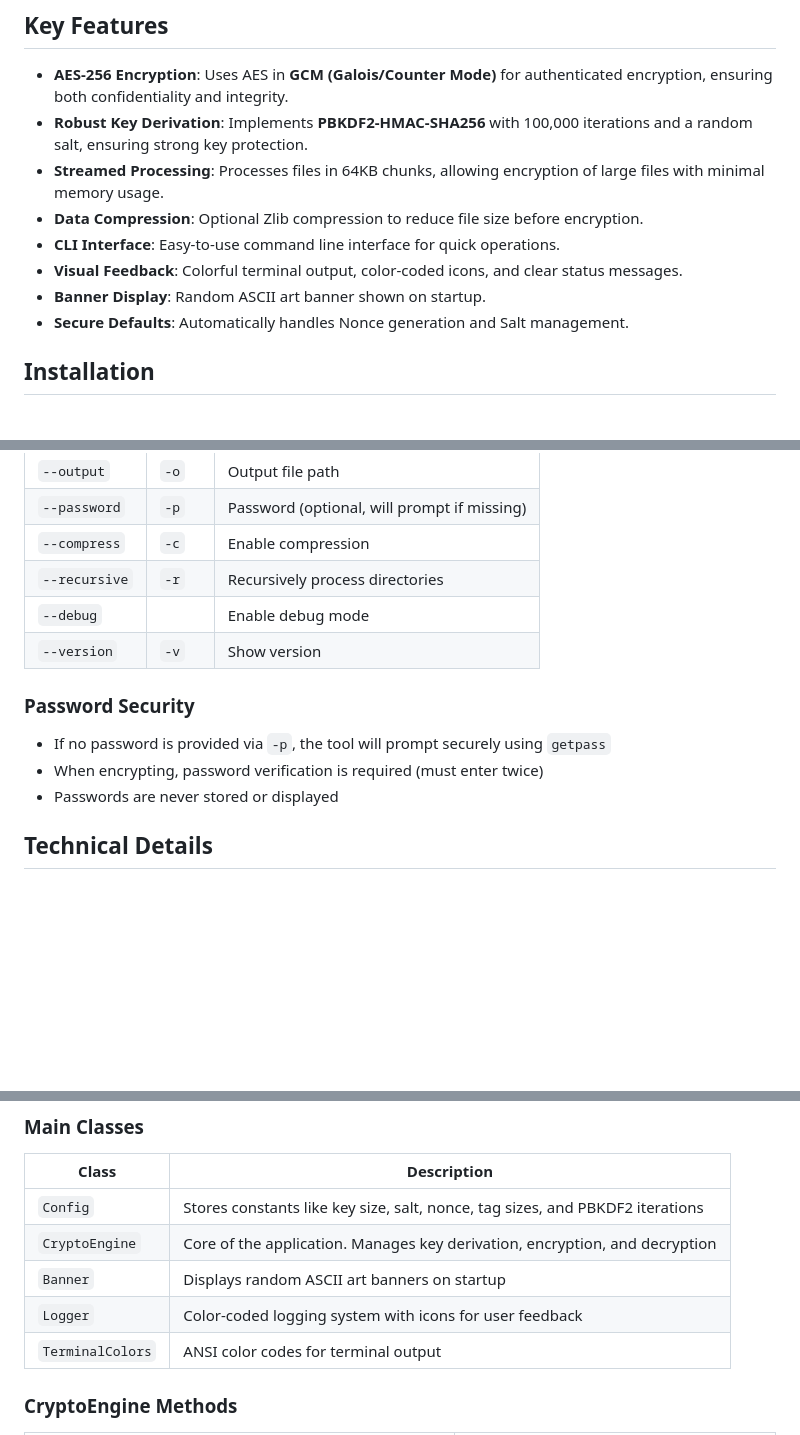
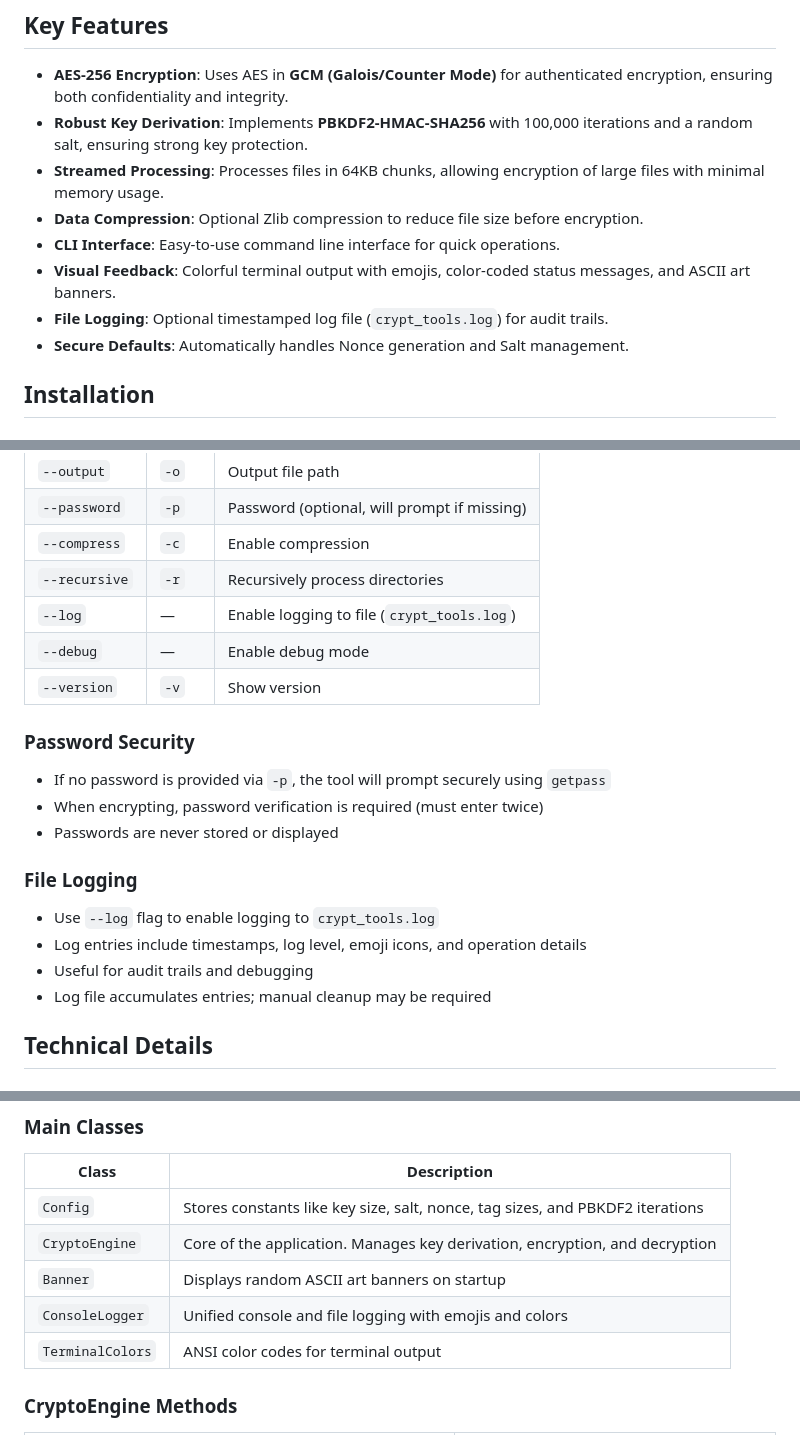
Before and after one commit to kelevramad/crypt_tools, a Markdown page: README.md, 3 parts joined by grey strips. Rendered like a GitHub page; blank space fills up the shorter version.

Commit message:
feat: Introduce file logging, add a comprehensive test suite, and update documentation to reflect new features and logging changes.

```diff
--- a/README.md
+++ b/README.md
@@ -9,8 +9,8 @@
 - **Streamed Processing**: Processes files in 64KB chunks, allowing encryption of large files with minimal memory usage.
 - **Data Compression**: Optional Zlib compression to reduce file size before encryption.
 - **CLI Interface**: Easy-to-use command line interface for quick operations.
-- **Visual Feedback**: Colorful terminal output, color-coded icons, and clear status messages.
-- **Banner Display**: Random ASCII art banner shown on startup.
+- **Visual Feedback**: Colorful terminal output with emojis, color-coded status messages, and ASCII art banners.
+- **File Logging**: Optional timestamped log file (`crypt_tools.log`) for audit trails.
 - **Secure Defaults**: Automatically handles Nonce generation and Salt management.
 
 ## Installation
@@ -91,13 +91,20 @@ uv run crypt_tools.py --decrypt -i ./my_folder -r
 | `--password` | `-p` | Password (optional, will prompt if missing) |
 | `--compress` | `-c` | Enable compression |
 | `--recursive` | `-r` | Recursively process directories |
-| `--debug` | | Enable debug mode |
+| `--log` | — | Enable logging to file (`crypt_tools.log`) |
+| `--debug` | — | Enable debug mode |
 | `--version` | `-v` | Show version |
 
 ### Password Security
 - If no password is provided via `-p`, the tool will prompt securely using `getpass`
 - When encrypting, password verification is required (must enter twice)
 - Passwords are never stored or displayed
+
+### File Logging
+- Use `--log` flag to enable logging to `crypt_tools.log`
+- Log entries include timestamps, log level, emoji icons, and operation details
+- Useful for audit trails and debugging
+- Log file accumulates entries; manual cleanup may be required
 
 ## Technical Details
 
@@ -132,7 +139,7 @@ This tool improves upon older implementations by:
 | `Config` | Stores constants like key size, salt, nonce, tag sizes, and PBKDF2 iterations |
 | `CryptoEngine` | Core of the application. Manages key derivation, encryption, and decryption |
 | `Banner` | Displays random ASCII art banners on startup |
-| `Logger` | Color-coded logging system with icons for user feedback |
+| `ConsoleLogger` | Unified console and file logging with emojis and colors |
 | `TerminalColors` | ANSI color codes for terminal output |
 
 ### CryptoEngine Methods
```
Also changed, not shown: other parts of README.md (+1 -0 lines), PRD.md (+12 -6 lines).
